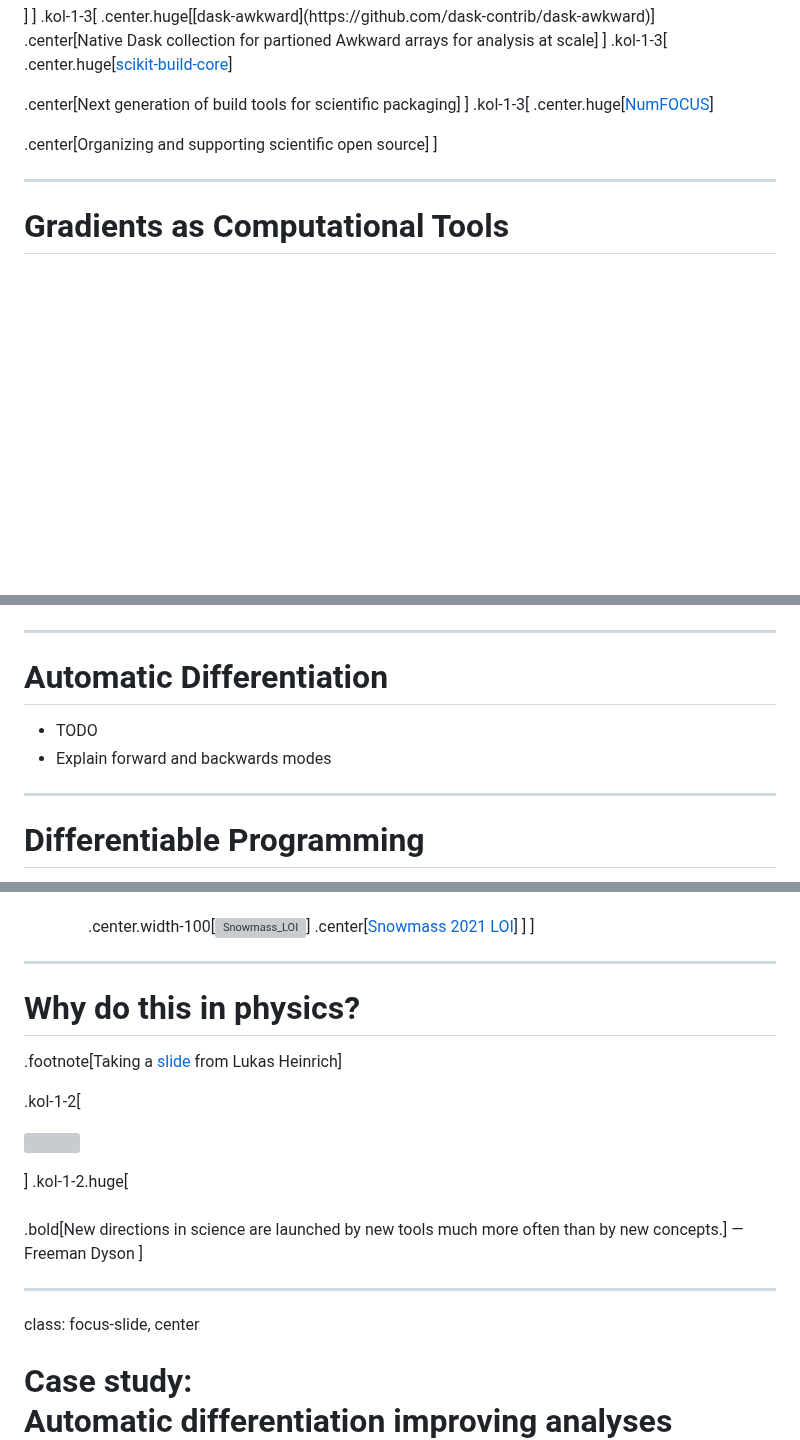
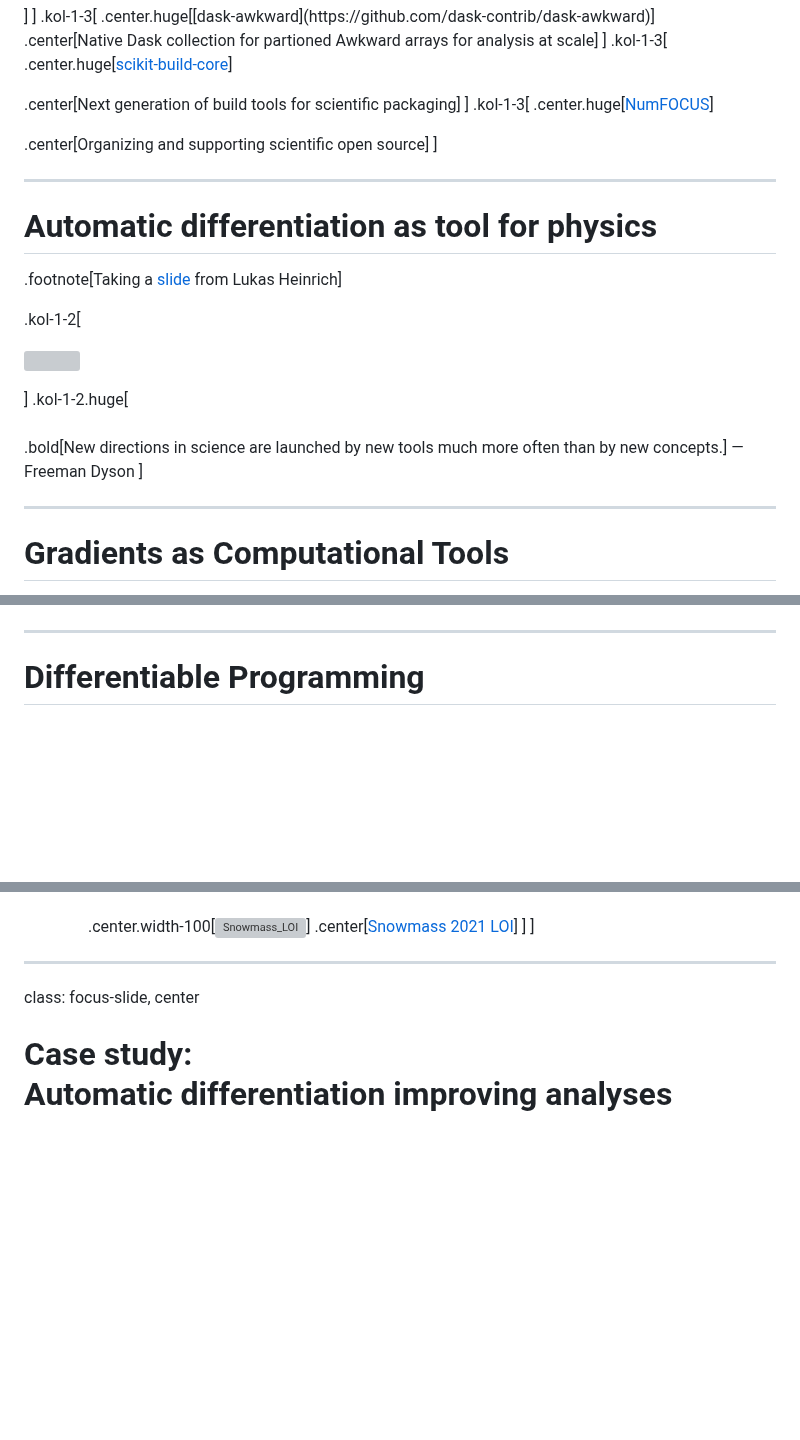
Before and after one commit to matthewfeickert-talks/talk-snolab-seminar-2023, a Markdown page: talk.md, 3 parts joined by grey strips. Rendered like a GitHub page; blank space fills up the shorter version; grey boxes are pictures that could not be loaded.

```diff
--- a/talk.md
+++ b/talk.md
@@ -354,6 +354,21 @@ In his [2022 PyHEP topical meeting update](https://indico.cern.ch/event/1140031/
 ]
 
 ---
+# Automatic differentiation as tool for physics
+
+.footnote[Taking a [slide](https://indico.ph.tum.de/event/7113/contributions/7705/) from Lukas Heinrich]
+
+.kol-1-2[
+<p style="text-align:center;">
+   <img src="figures/freeman-dyson.png"; width=60%>
+</p>
+]
+.kol-1-2.huge[
+<br><br>
+.bold[New directions in science are launched by new tools much more often than by new concepts.] &mdash; Freeman Dyson
+]
+
+---
 # Gradients as Computational Tools
 
 - As we'll see later, having access to the gradient while performing minimization is highly beneficial!
@@ -432,12 +447,6 @@ $$
 ]
 
 ---
-# Automatic Differentiation
-
-* TODO
-* Explain forward and backwards modes
-
----
 # Differentiable Programming
 
 .grid[
@@ -455,21 +464,6 @@ $$
 .center.width-100[[![Snowmass_LOI](figures/Snowmass_LOI.png)](https://www.snowmass21.org/docs/files/summaries/CompF/SNOWMASS21-CompF5_CompF3_Gordon_Watts-046.pdf)]
 .center[[Snowmass 2021 LOI](https://www.snowmass21.org/docs/files/summaries/CompF/SNOWMASS21-CompF5_CompF3_Gordon_Watts-046.pdf)]
 ]
-]
-
----
-# Why do this in physics?
-
-.footnote[Taking a [slide](https://indico.ph.tum.de/event/7113/contributions/7705/) from Lukas Heinrich]
-
-.kol-1-2[
-<p style="text-align:center;">
-   <img src="figures/freeman-dyson.png"; width=60%>
-</p>
-]
-.kol-1-2.huge[
-<br><br>
-.bold[New directions in science are launched by new tools much more often than by new concepts.] &mdash; Freeman Dyson
 ]
 
 
```
Also changed, not shown: other parts of talk.md (+15 -5 lines).
